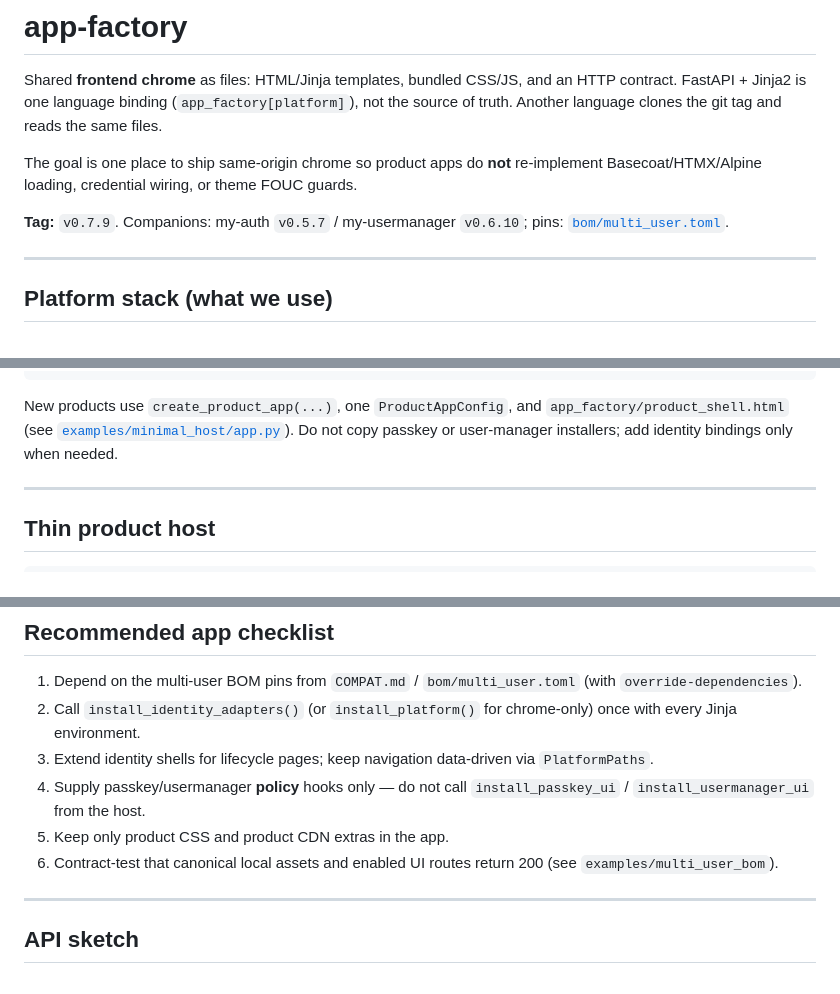
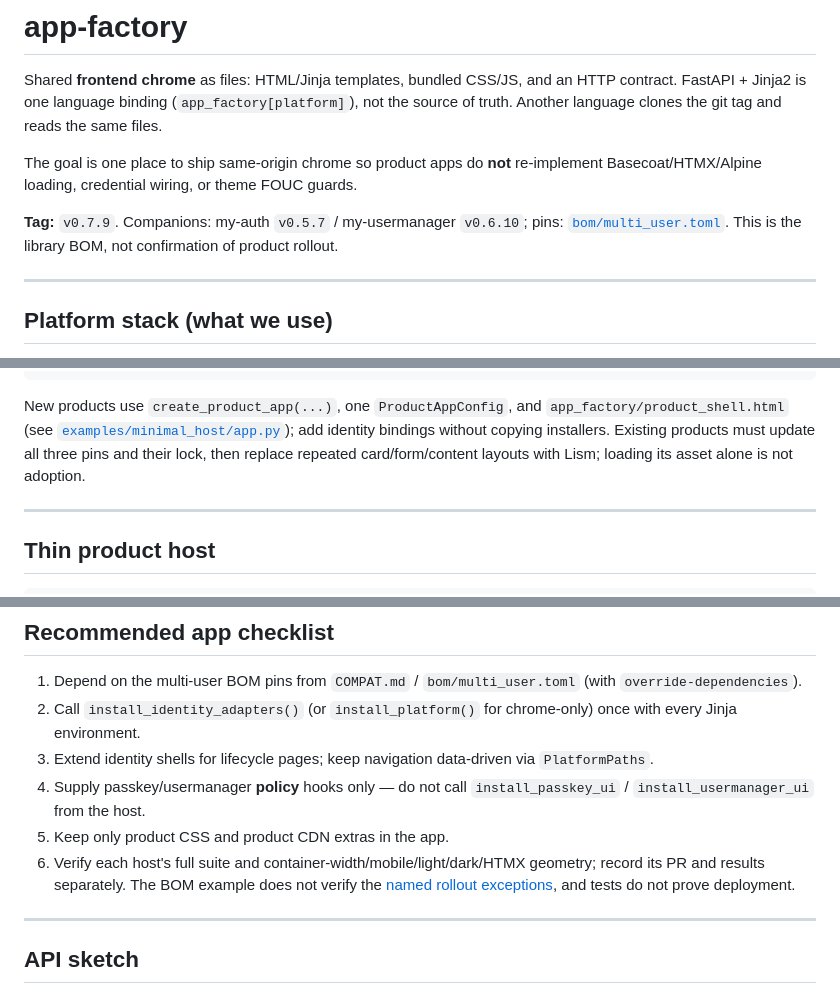
Before and after one commit to mikolaj92/app-factory, a Markdown page: README.md, 3 parts joined by grey strips. Rendered like a GitHub page.

````diff
--- a/README.md
+++ b/README.md
@@ -8,7 +8,7 @@ files.
 The goal is one place to ship same-origin chrome so product apps do **not**
 re-implement Basecoat/HTMX/Alpine loading, credential wiring, or theme FOUC guards.
 
-**Tag:** `v0.7.9`. Companions: my-auth `v0.5.7` / my-usermanager `v0.6.10`; pins: [`bom/multi_user.toml`](bom/multi_user.toml).
+**Tag:** `v0.7.9`. Companions: my-auth `v0.5.7` / my-usermanager `v0.6.10`; pins: [`bom/multi_user.toml`](bom/multi_user.toml). This is the library BOM, not confirmation of product rollout.
 
 ---
 
@@ -254,8 +254,8 @@ my-auth = { git = "https://github.com/mikolaj92/my-auth.git", tag = "v0.5.7" }
 my-usermanager = { git = "https://github.com/mikolaj92/my-usermanager.git", tag = "v0.6.10" }
 ```
 
-New products use `create_product_app(...)`, one `ProductAppConfig`, and `app_factory/product_shell.html` (see [`examples/minimal_host/app.py`](examples/minimal_host/app.py)).
-Do not copy passkey or user-manager installers; add identity bindings only when needed.
+New products use `create_product_app(...)`, one `ProductAppConfig`, and `app_factory/product_shell.html` (see [`examples/minimal_host/app.py`](examples/minimal_host/app.py)); add identity bindings without copying installers.
+Existing products must update all three pins and their lock, then replace repeated card/form/content layouts with Lism; loading its asset alone is not adoption.
 
 ---
 
@@ -562,7 +562,7 @@ installed = install_identity_adapters(
 3. Extend identity shells for lifecycle pages; keep navigation data-driven via `PlatformPaths`.
 4. Supply passkey/usermanager **policy** hooks only — do not call `install_passkey_ui` / `install_usermanager_ui` from the host.
 5. Keep only product CSS and product CDN extras in the app.
-6. Contract-test that canonical local assets and enabled UI routes return 200 (see `examples/multi_user_bom`).
+6. Verify each host's full suite and container-width/mobile/light/dark/HTMX geometry; record its PR and results separately. The BOM example does not verify the [named rollout exceptions](COMPAT.md#host-rule), and tests do not prove deployment.
 
 ---
 
````
Also changed, not shown: COMPAT.md (+20 -21 lines).
